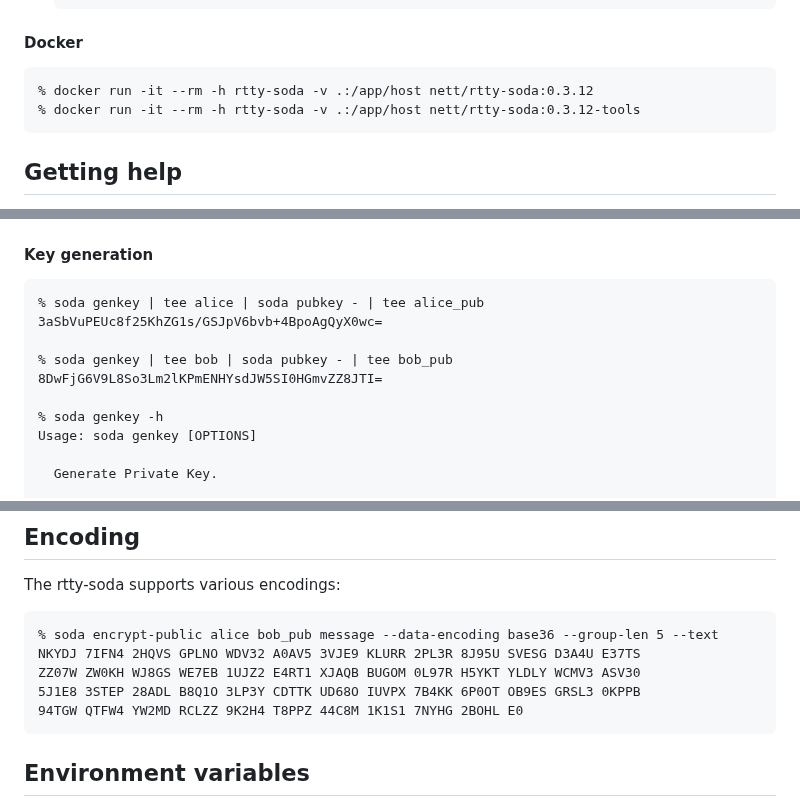
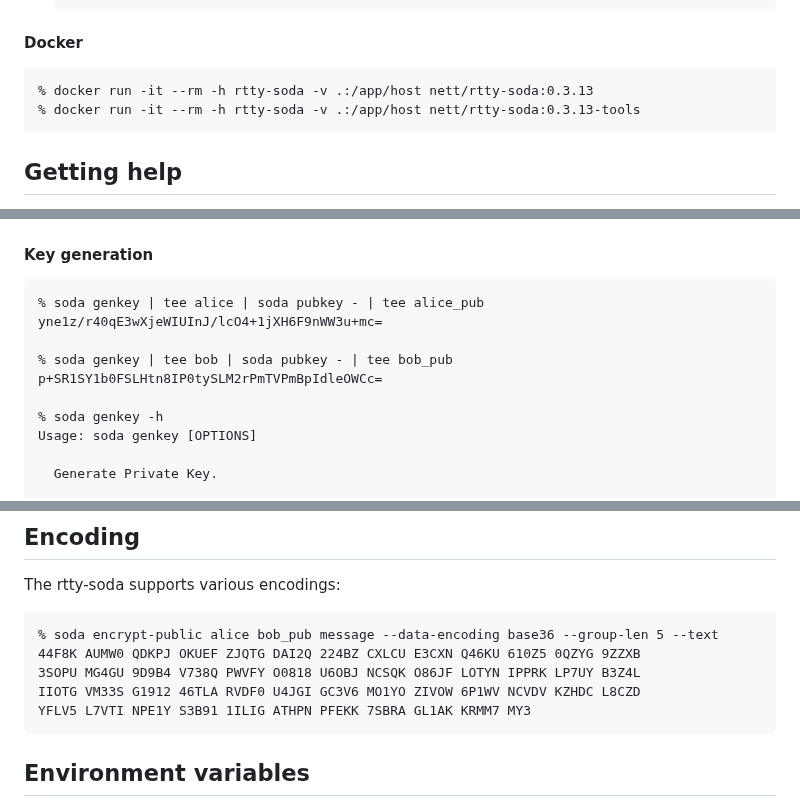
Before and after one commit to theosaveliev/rtty-soda, a Markdown page: README.md, 3 parts joined by grey strips. GitHub-like rendering.

````diff
--- a/README.md
+++ b/README.md
@@ -35,8 +35,8 @@ A CLI tool for Unix-like environments to encrypt a RTTY session using NaCl.
 #### Docker
 
 ```
-% docker run -it --rm -h rtty-soda -v .:/app/host nett/rtty-soda:0.3.12
-% docker run -it --rm -h rtty-soda -v .:/app/host nett/rtty-soda:0.3.12-tools
+% docker run -it --rm -h rtty-soda -v .:/app/host nett/rtty-soda:0.3.13
+% docker run -it --rm -h rtty-soda -v .:/app/host nett/rtty-soda:0.3.13-tools
 ```
 
 
@@ -74,10 +74,10 @@ are equivalent.
 
 ```
 % soda genkey | tee alice | soda pubkey - | tee alice_pub
-3aSbVuPEUc8f25KhZG1s/GSJpV6bvb+4BpoAgQyX0wc=
+yne1z/r40qE3wXjeWIUInJ/lcO4+1jXH6F9nWW3u+mc=
 
 % soda genkey | tee bob | soda pubkey - | tee bob_pub
-8DwFjG6V9L8So3Lm2lKPmENHYsdJW5SI0HGmvZZ8JTI=
+p+SR1SY1b0FSLHtn8IP0tySLM2rPmTVPmBpIdleOWCc=
 
 % soda genkey -h
 Usage: soda genkey [OPTIONS]
@@ -244,10 +244,10 @@ The rtty-soda supports various encodings:
 
 ```
 % soda encrypt-public alice bob_pub message --data-encoding base36 --group-len 5 --text
-NKYDJ 7IFN4 2HQVS GPLNO WDV32 A0AV5 3VJE9 KLURR 2PL3R 8J95U SVESG D3A4U E37TS
-ZZ07W ZW0KH WJ8GS WE7EB 1UJZ2 E4RT1 XJAQB BUGOM 0L97R H5YKT YLDLY WCMV3 ASV30
-5J1E8 3STEP 28ADL B8Q1O 3LP3Y CDTTK UD68O IUVPX 7B4KK 6P0OT OB9ES GRSL3 0KPPB
-94TGW QTFW4 YW2MD RCLZZ 9K2H4 T8PPZ 44C8M 1K1S1 7NYHG 2BOHL E0
+44F8K AUMW0 QDKPJ OKUEF ZJQTG DAI2Q 224BZ CXLCU E3CXN Q46KU 610Z5 0QZYG 9ZZXB
+3SOPU MG4GU 9D9B4 V738Q PWVFY O0818 U6OBJ NCSQK O86JF LOTYN IPPRK LP7UY B3Z4L
+IIOTG VM33S G1912 46TLA RVDF0 U4JGI GC3V6 MO1YO ZIVOW 6P1WV NCVDV KZHDC L8CZD
+YFLV5 L7VTI NPE1Y S3B91 1ILIG ATHPN PFEKK 7SBRA GL1AK KRMM7 MY3
 ```
 
 
````
Also changed, not shown: other parts of README.md (+17 -1 lines), diagram/dd.png (added), diagram/kdf.png, 5 other files.
